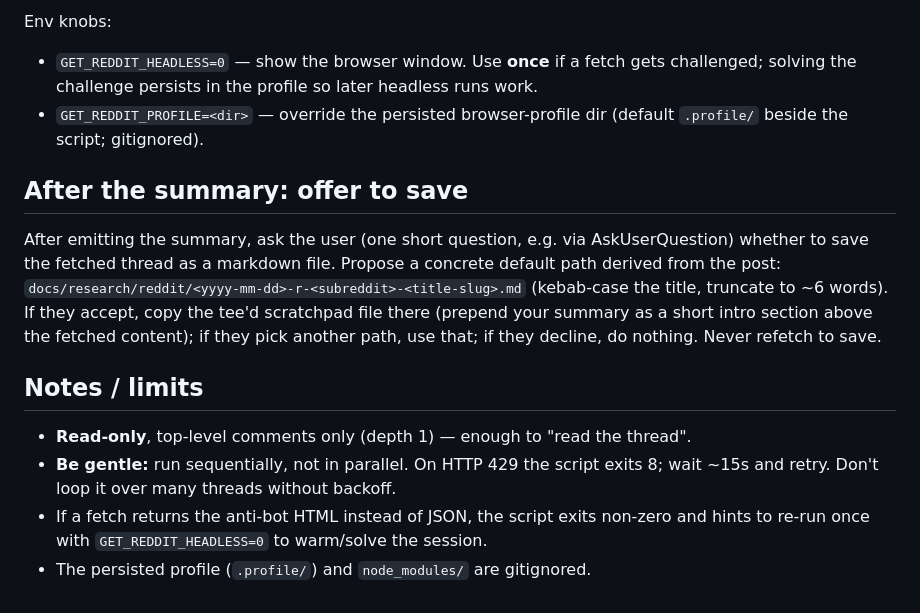
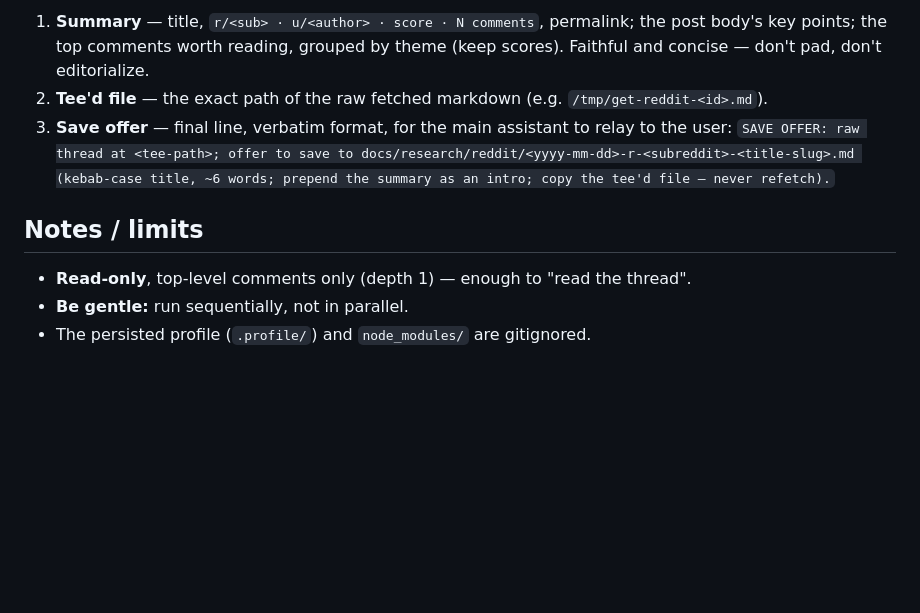
Before and after one commit to iamneilroberts/claude-skills, a Markdown page: skills/get-reddit/SKILL.md, the part around one of its changes. Rendered like a GitHub page; blank space fills up the shorter version.

```diff
--- a/skills/get-reddit/SKILL.md
+++ b/skills/get-reddit/SKILL.md
@@ -66,23 +68,12 @@ top comments.
-Env knobs:
-- `GET_REDDIT_HEADLESS=0` — show the browser window. Use **once** if a fetch gets challenged;
-  solving the challenge persists in the profile so later headless runs work.
-- `GET_REDDIT_PROFILE=<dir>` — override the persisted browser-profile dir (default `.profile/`
-  beside the script; gitignored).
-
-## After the summary: offer to save
-
-After emitting the summary, ask the user (one short question, e.g. via AskUserQuestion) whether
-to save the fetched thread as a markdown file. Propose a concrete default path derived from the
-post: `docs/research/reddit/<yyyy-mm-dd>-r-<subreddit>-<title-slug>.md` (kebab-case the title,
-truncate to ~6 words). If they accept, copy the tee'd scratchpad file there (prepend your
-summary as a short intro section above the fetched content); if they pick another path, use
-that; if they decline, do nothing. Never refetch to save.
+1. **Summary** — title, `r/<sub> · u/<author> · score · N comments`, permalink; the post
+   body's key points; the top comments worth reading, grouped by theme (keep scores).
+   Faithful and concise — don't pad, don't editorialize.
+2. **Tee'd file** — the exact path of the raw fetched markdown (e.g. `/tmp/get-reddit-<id>.md`).
+3. **Save offer** — final line, verbatim format, for the main assistant to relay to the user:
+   `SAVE OFFER: raw thread at <tee-path>; offer to save to docs/research/reddit/<yyyy-mm-dd>-r-<subreddit>-<title-slug>.md (kebab-case title, ~6 words; prepend the summary as an intro; copy the tee'd file — never refetch).`
 
 ## Notes / limits
 
 - **Read-only**, top-level comments only (depth 1) — enough to "read the thread".
-- **Be gentle:** run sequentially, not in parallel. On HTTP 429 the script exits 8; wait ~15s
-  and retry. Don't loop it over many threads without backoff.
-- If a fetch returns the anti-bot HTML instead of JSON, the script exits non-zero and hints to
-  re-run once with `GET_REDDIT_HEADLESS=0` to warm/solve the session.
+- **Be gentle:** run sequentially, not in parallel.
 - The persisted profile (`.profile/`) and `node_modules/` are gitignored.
```
Also changed, not shown: other parts of skills/get-reddit/SKILL.md (+46 -44 lines).
